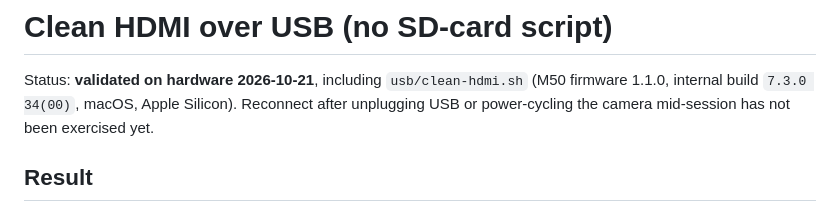
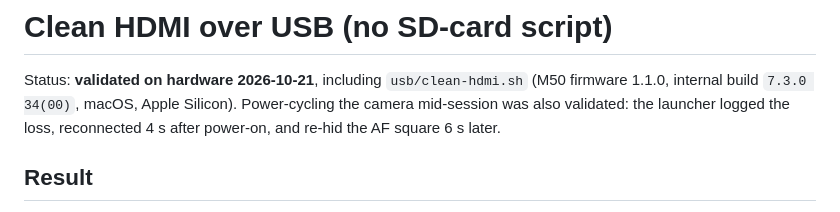
Before and after one commit to igorski89/canon-eos-m50-gen1-clean-hdmi, a Markdown page: USB-CONTROL.md, the part around the change. GitHub-like rendering.

Commit message:
Record validated USB launcher reconnect after camera power cycle
Co-Authored-By: Claude Opus 5.5 <noreply@anthropic.com>

```diff
--- a/USB-CONTROL.md
+++ b/USB-CONTROL.md
@@ -2,8 +2,8 @@
 
 Status: **validated on hardware 2026-10-21**, including `usb/clean-hdmi.sh`
 (M50 firmware 1.1.0, internal build `7.3.0 34(00)`, macOS, Apple Silicon).
-Reconnect after unplugging USB or power-cycling the camera mid-session has not
-been exercised yet.
+Power-cycling the camera mid-session was also validated: the launcher logged
+the loss, reconnected 4 s after power-on, and re-hid the AF square 6 s later.
 
 ## Result
 
```
